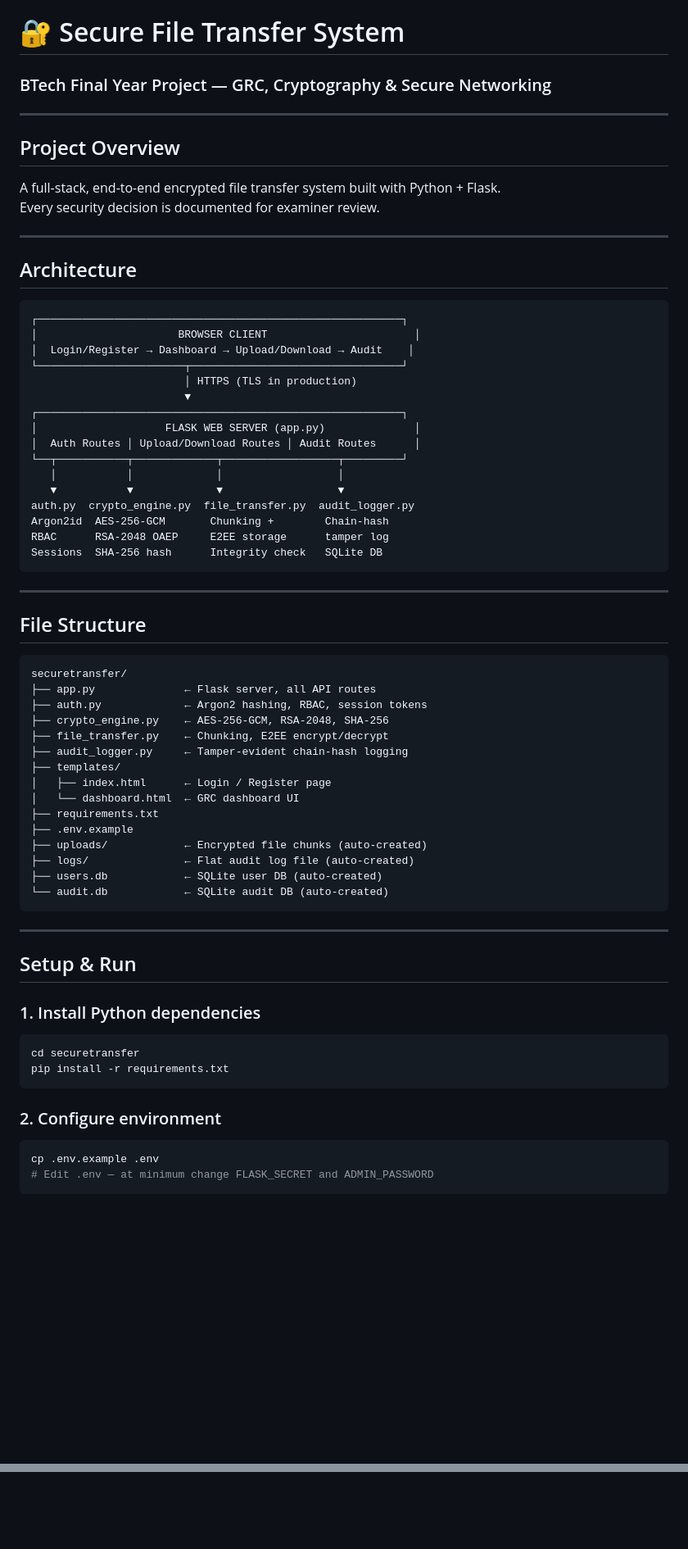
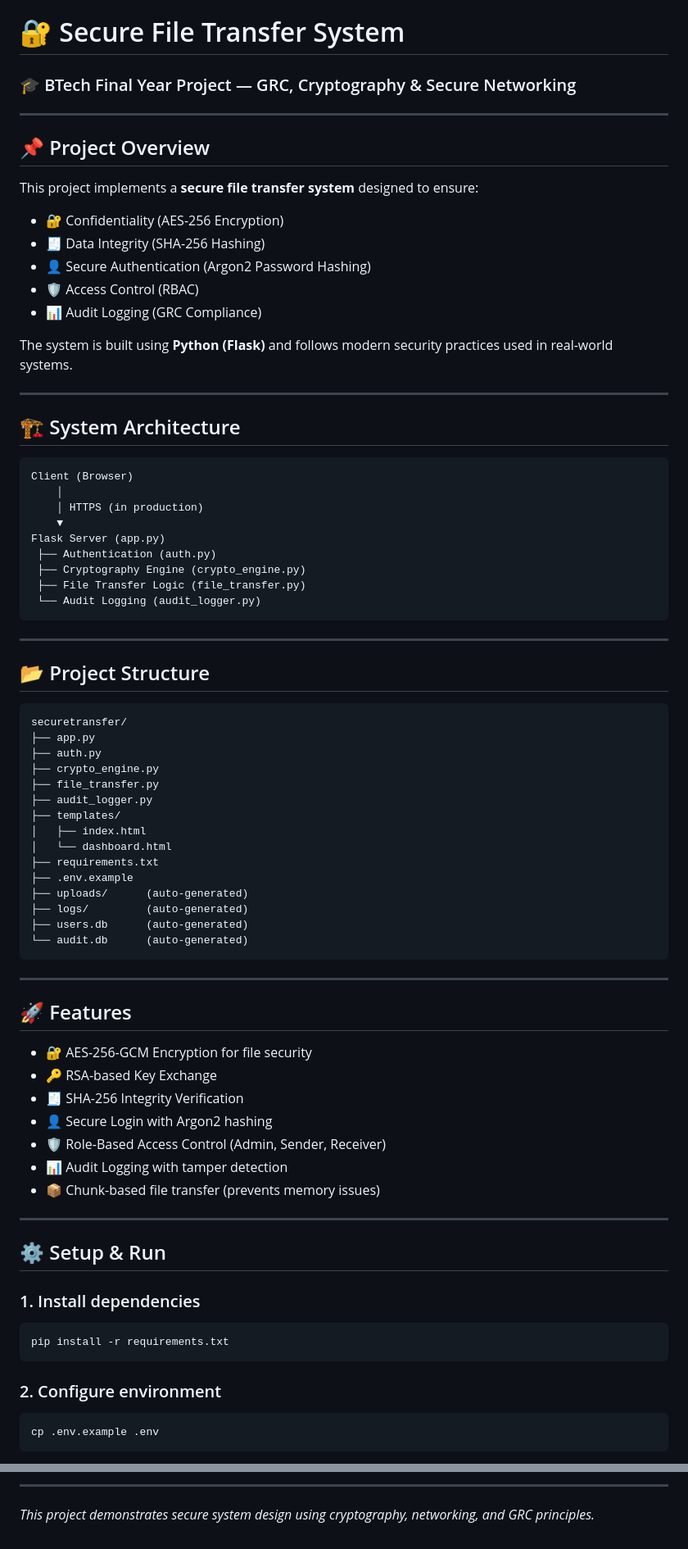
Before and after one commit to DEVTHAKUR-90/Secure-File-Transfer-System, a Markdown page: README.md, 2 parts joined by grey strips. Shown at 82% size. Rendered like a GitHub page; blank space fills up the shorter version.

````diff
--- a/README.md
+++ b/README.md
@@ -1,66 +1,78 @@
 # 🔐 Secure File Transfer System
-### BTech Final Year Project — GRC, Cryptography & Secure Networking
+
+### 🎓 BTech Final Year Project — GRC, Cryptography & Secure Networking
 
 ---
 
-## Project Overview
+## 📌 Project Overview
 
-A full-stack, end-to-end encrypted file transfer system built with Python + Flask.
-Every security decision is documented for examiner review.
+This project implements a **secure file transfer system** designed to ensure:
+
+* 🔐 Confidentiality (AES-256 Encryption)
+* 🧾 Data Integrity (SHA-256 Hashing)
+* 👤 Secure Authentication (Argon2 Password Hashing)
+* 🛡️ Access Control (RBAC)
+* 📊 Audit Logging (GRC Compliance)
+
+The system is built using **Python (Flask)** and follows modern security practices used in real-world systems.
 
 ---
 
-## Architecture
+## 🏗️ System Architecture
 
 ```
-┌─────────────────────────────────────────────────────────┐
-│                      BROWSER CLIENT                       │
-│  Login/Register → Dashboard → Upload/Download → Audit    │
-└───────────────────────┬─────────────────────────────────┘
-                        │ HTTPS (TLS in production)
-                        ▼
-┌─────────────────────────────────────────────────────────┐
-│                    FLASK WEB SERVER (app.py)              │
-│  Auth Routes │ Upload/Download Routes │ Audit Routes      │
-└──┬───────────┬─────────────┬──────────────────┬─────────┘
-   │           │             │                  │
-   ▼           ▼             ▼                  ▼
-auth.py  crypto_engine.py  file_transfer.py  audit_logger.py
-Argon2id  AES-256-GCM       Chunking +        Chain-hash
-RBAC      RSA-2048 OAEP     E2EE storage      tamper log
-Sessions  SHA-256 hash      Integrity check   SQLite DB
+Client (Browser)
+    │
+    │ HTTPS (in production)
+    ▼
+Flask Server (app.py)
+ ├── Authentication (auth.py)
+ ├── Cryptography Engine (crypto_engine.py)
+ ├── File Transfer Logic (file_transfer.py)
+ └── Audit Logging (audit_logger.py)
 ```
 
 ---
 
-## File Structure
+## 📂 Project Structure
 
 ```
 securetransfer/
-├── app.py              ← Flask server, all API routes
-├── auth.py             ← Argon2 hashing, RBAC, session tokens
-├── crypto_engine.py    ← AES-256-GCM, RSA-2048, SHA-256
-├── file_transfer.py    ← Chunking, E2EE encrypt/decrypt
-├── audit_logger.py     ← Tamper-evident chain-hash logging
+├── app.py
+├── auth.py
+├── crypto_engine.py
+├── file_transfer.py
+├── audit_logger.py
 ├── templates/
-│   ├── index.html      ← Login / Register page
-│   └── dashboard.html  ← GRC dashboard UI
+│   ├── index.html
+│   └── dashboard.html
 ├── requirements.txt
 ├── .env.example
-├── uploads/            ← Encrypted file chunks (auto-created)
-├── logs/               ← Flat audit log file (auto-created)
-├── users.db            ← SQLite user DB (auto-created)
-└── audit.db            ← SQLite audit DB (auto-created)
+├── uploads/      (auto-generated)
+├── logs/         (auto-generated)
+├── users.db      (auto-generated)
+└── audit.db      (auto-generated)
 ```
 
 ---
 
-## Setup & Run
+## 🚀 Features
 
-### 1. Install Python dependencies
+* 🔐 AES-256-GCM Encryption for file security
+* 🔑 RSA-based Key Exchange
+* 🧾 SHA-256 Integrity Verification
+* 👤 Secure Login with Argon2 hashing
+* 🛡️ Role-Based Access Control (Admin, Sender, Receiver)
+* 📊 Audit Logging with tamper detection
+* 📦 Chunk-based file transfer (prevents memory issues)
+
+---
+
+## ⚙️ Setup & Run
+
+### 1. Install dependencies
 
 ```bash
-cd securetransfer
 pip install -r requirements.txt
 ```
 
@@ -68,6 +80,5 @@ pip install -r requirements.txt
 
 ```bash
 cp .env.example .env
-# Edit .env — at minimum change FLASK_SECRET and ADMIN_PASSWORD
 ```
 
@@ -214,0 +185,3 @@ python app.py
+---
+
+*This project demonstrates secure system design using cryptography, networking, and GRC principles.*
````
Also changed, not shown: other parts of README.md (+86 -127 lines).
